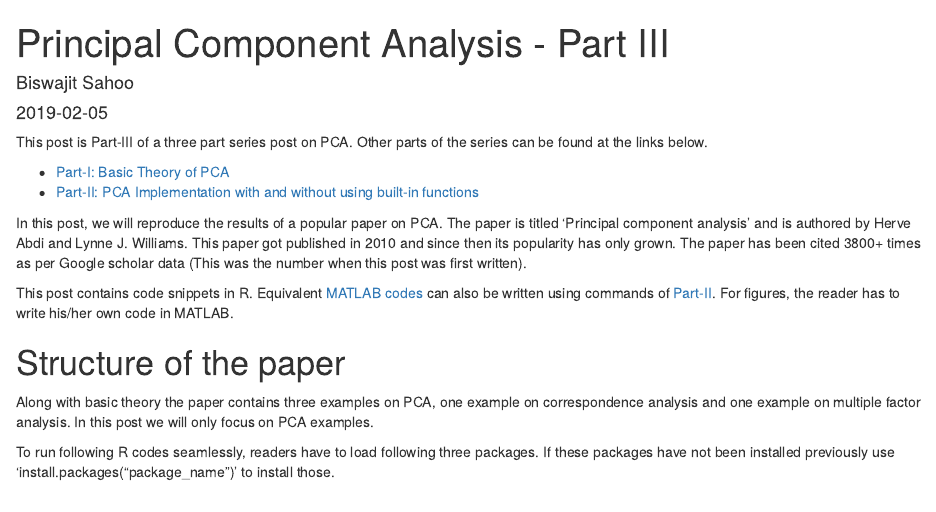
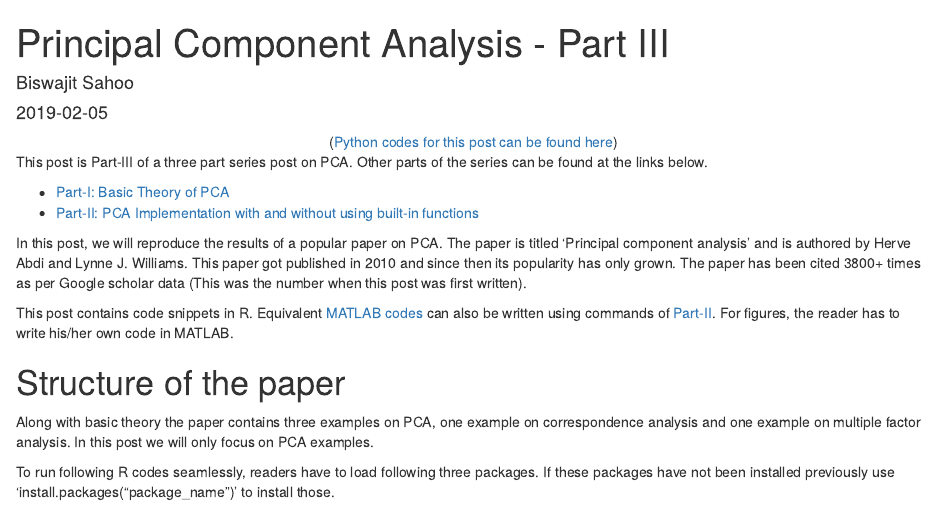
Before and after one commit to biswajitsahoo1111/PCA, an R Markdown document (pca_part_3.Rmd): the page in a window 1100 px wide, from its top. Rendered offline with R 4.5, knitr and Pandoc, with nearby package versions; some code elsewhere in the file could not run offline.

Commit message:
minor changes

```diff
--- a/pca_part_3.Rmd
+++ b/pca_part_3.Rmd
@@ -16,6 +16,8 @@ Output:
   html_document:
    highlight: zenburn
 ---
+
+<center>([Python codes for this post can be found here](https://github.com/biswajitsahoo1111/cbm_codes_open/blob/master/notebooks/PCA_Abdi_in_python.ipynb))</center>
 
 This post is Part-III of a three part series post on PCA. Other parts of the series can be found at the links below.
 
```
